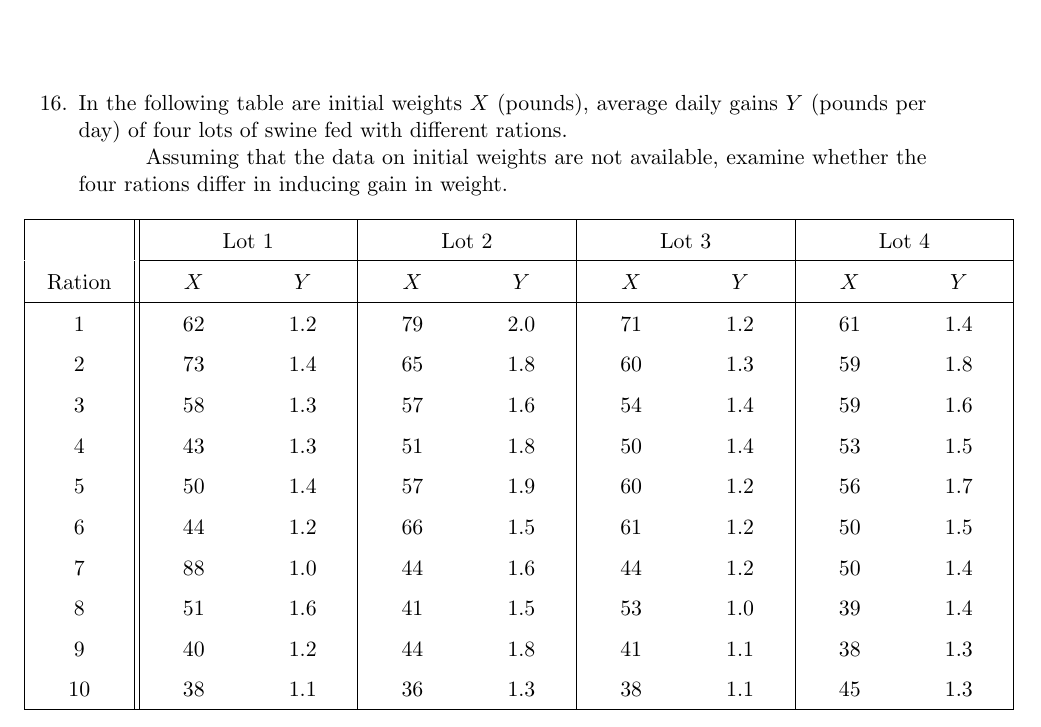
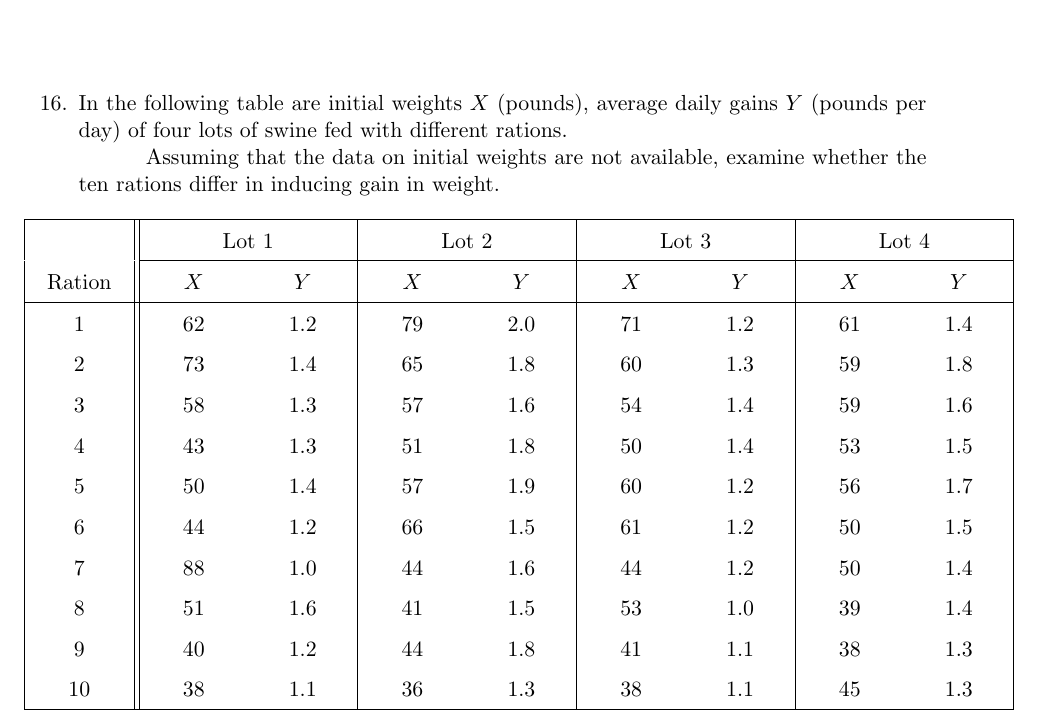
Before and after one commit to sakunisgithub/LaTeX, a LaTeX document (College Practical Sem 5/Linear Models Practical/linear_models_practical.tex): part of page 8 of 8, cut so that both start at the same text. Compiled offline with pdfLaTeX.

Commit message:
little correction

```diff
--- a/College Practical Sem 5/Linear Models Practical/linear_models_practical.tex
+++ b/College Practical Sem 5/Linear Models Practical/linear_models_practical.tex
@@ -907,7 +907,7 @@
 
 %16
 	\item In the following table are initial weights $X$ (pounds), average daily gains $Y$ (pounds per day) of four lots of swine fed with different rations. \\
-	\hspace*{30pt} Assuming that the data on initial weights are not available, examine whether the four rations differ in inducing gain in weight.
+	\hspace*{30pt} Assuming that the data on initial weights are not available, examine whether the ten rations differ in inducing gain in weight.
 
 	\begin{table}[!htbp]
 	\def\arraystretch{1.5}
```
Also changed, not shown: College Practical Sem 5/Linear Models Practical/linear_models_practical.pdf, 2 other files.
